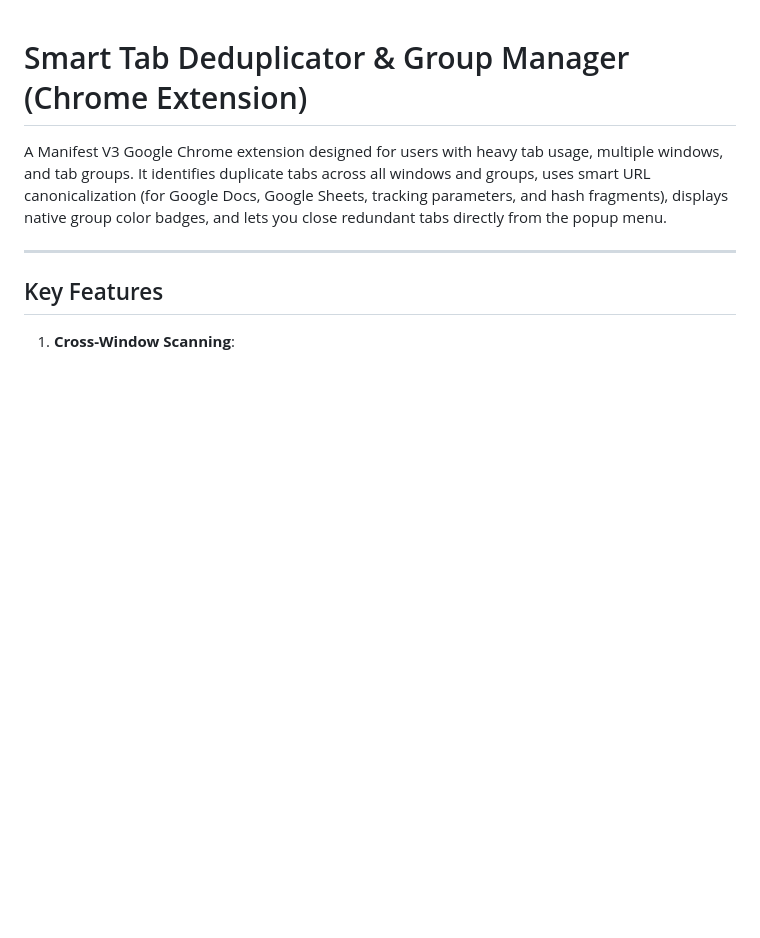
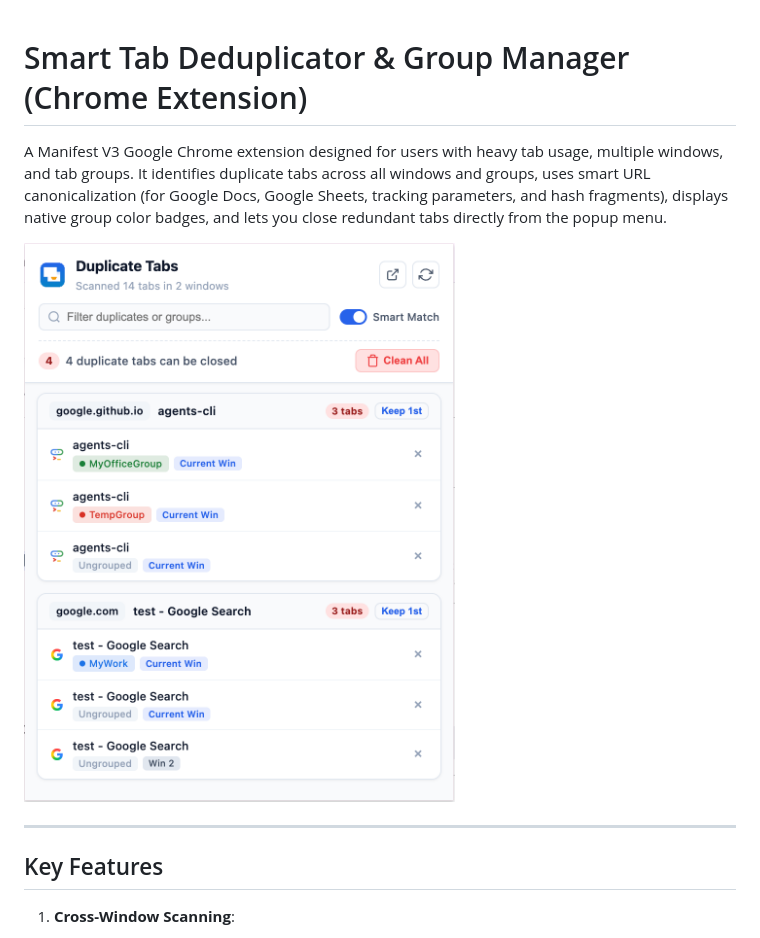
Before and after one commit to tapverma/chrome-tab-deduplicator, a Markdown page: README.md, the part around the change. GitHub-like rendering; blank space fills up the shorter version.

Commit message:
Update README.md - Popup screenshot added

```diff
--- a/README.md
+++ b/README.md
@@ -1,6 +1,8 @@
 # Smart Tab Deduplicator & Group Manager (Chrome Extension)
 
 A Manifest V3 Google Chrome extension designed for users with heavy tab usage, multiple windows, and tab groups. It identifies duplicate tabs across all windows and groups, uses smart URL canonicalization (for Google Docs, Google Sheets, tracking parameters, and hash fragments), displays native group color badges, and lets you close redundant tabs directly from the popup menu.
+
+![Popup screenshot](image.png)
 
 ---
 
```
